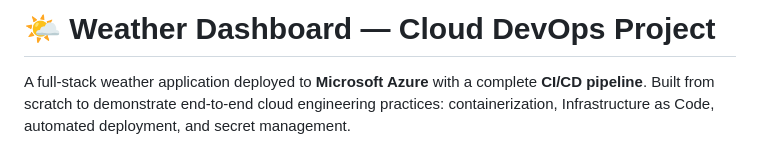
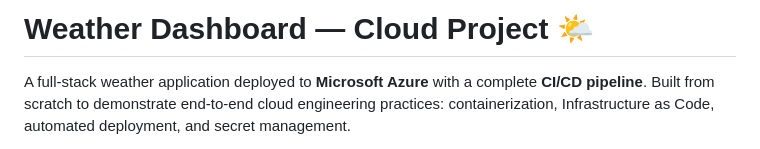
Before and after one commit to hamdani-al/weather-dashboard, a Markdown page: README.md, the part around the change. Rendered like a GitHub page.

```diff
--- a/README.md
+++ b/README.md
@@ -1,4 +1,4 @@
-# 🌤️ Weather Dashboard — Cloud DevOps Project
+#  Weather Dashboard — Cloud Project 🌤️
 
 A full-stack weather application deployed to **Microsoft Azure** with a complete **CI/CD pipeline**. Built from scratch to demonstrate end-to-end cloud engineering practices: containerization, Infrastructure as Code, automated deployment, and secret management.
 
```
